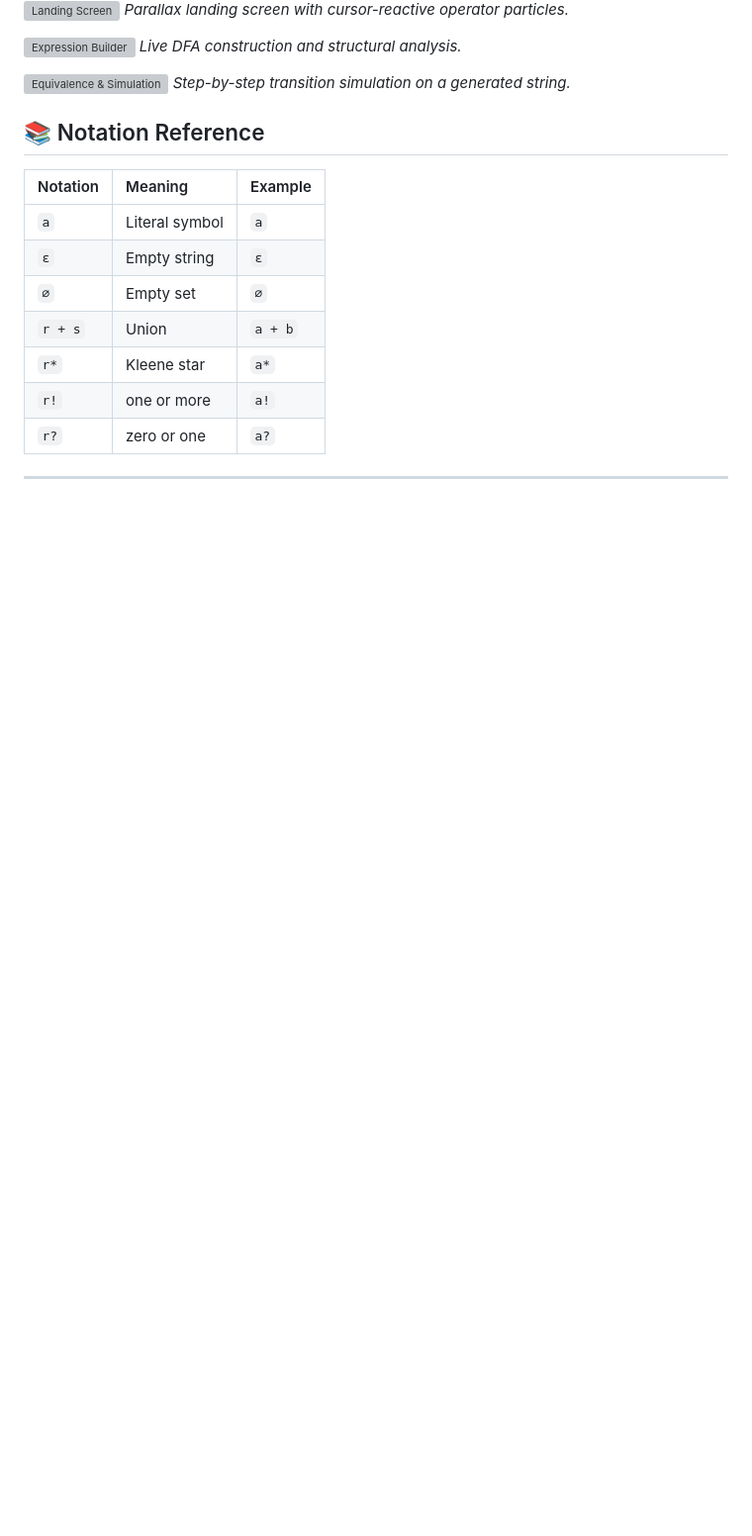
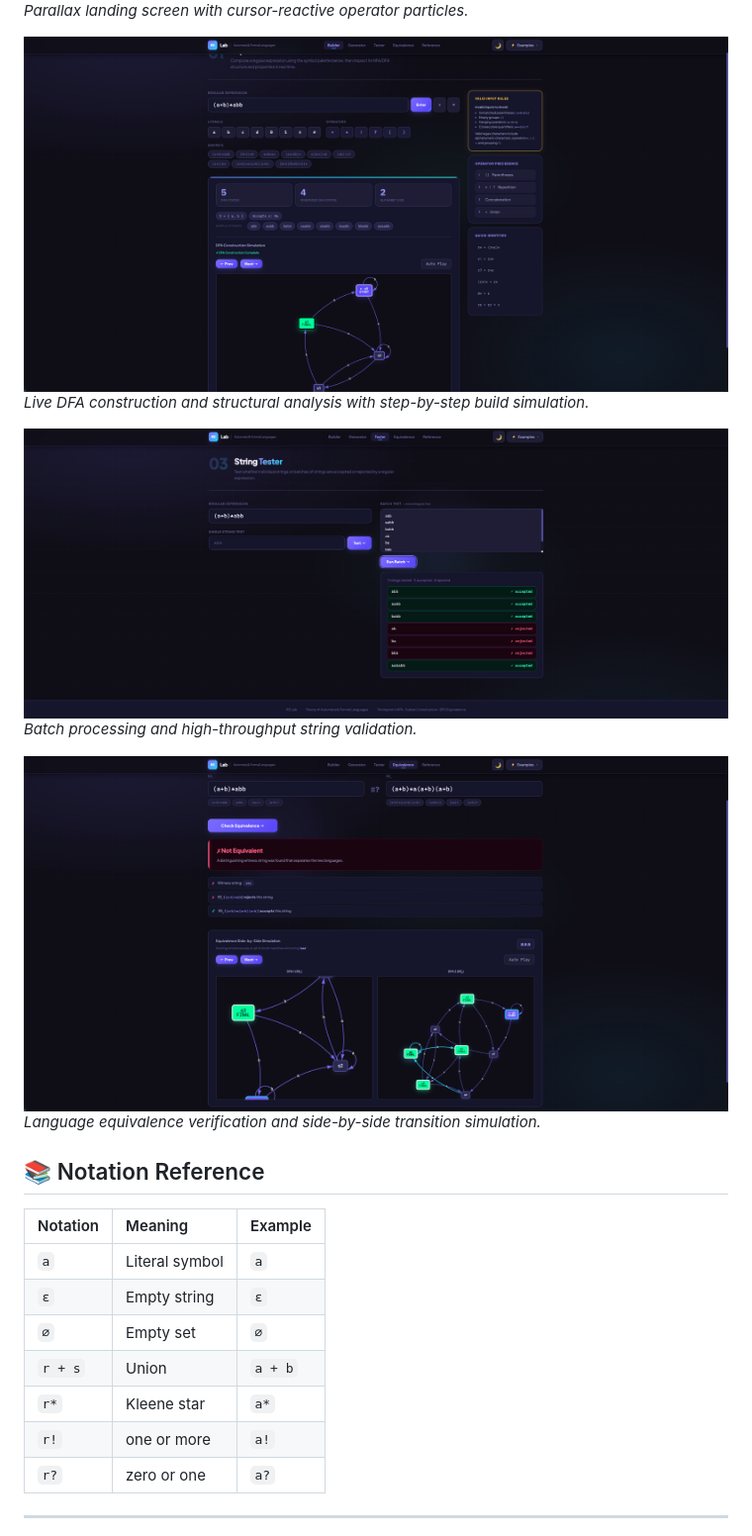
Before and after one commit to RaghavGupta2910/RegularExpression_Equivalence_And_StringGeneration, a Markdown page: README.md, the part around the change. Shown at 99% size. Rendered like a GitHub page; pictures changed too: screenshots/builder.png (added), screenshots/equivalence.png (added), screenshots/tester.png (added); blank space fills up the shorter version; grey boxes are pictures that could not be loaded.

Commit message:
Rename screenshots and update README with visual previews

```diff
--- a/README.md
+++ b/README.md
@@ -38,10 +38,13 @@ To determine if two Regular Expressions define the same language, the tool perfo
 *Parallax landing screen with cursor-reactive operator particles.*
 
 ![Expression Builder](screenshots/builder.png)
-*Live DFA construction and structural analysis.*
+*Live DFA construction and structural analysis with step-by-step build simulation.*
 
-![Equivalence & Simulation](screenshots/generator.png)
-*Step-by-step transition simulation on a generated string.*
+![String Tester](screenshots/tester.png)
+*Batch processing and high-throughput string validation.*
+
+![Equivalence & Simulation](screenshots/equivalence.png)
+*Language equivalence verification and side-by-side transition simulation.*
 
 ## 📚 Notation Reference
 
```
Also changed, not shown: screenshots/Screenshot 2026-04-14 at 5.49.34 PM.png (added), screenshots/Screenshot 2026-04-14 at 5.50.21 PM.png (added), screenshots/landing.png (added).
